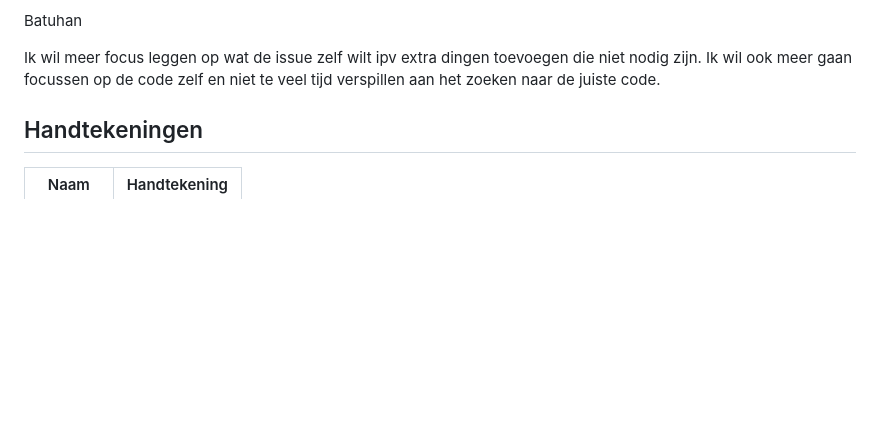
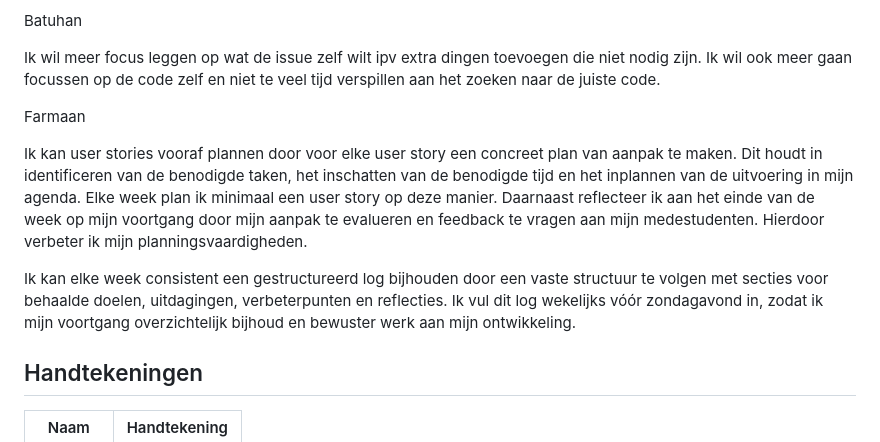
Before and after one commit to Zoiye1/Lucastars-Game, a Markdown page: docs/samenwerkingscontract.md, the part around the change. GitHub-like rendering; blank space fills up the shorter version.

Commit message:
DOCS: (farmaan) leerdoelen toegevoegd in samenwerkingscontract

```diff
--- a/docs/samenwerkingscontract.md
+++ b/docs/samenwerkingscontract.md
@@ -91,6 +91,11 @@ Batuhan
 Ik wil meer focus leggen op wat de issue zelf wilt ipv extra dingen toevoegen die niet nodig zijn. Ik wil ook meer gaan focussen op de code zelf en niet te veel tijd verspillen aan het zoeken naar de juiste code.
 
 
+Farmaan
+
+Ik kan user stories vooraf plannen door voor elke user story een concreet plan van aanpak te maken. Dit houdt in identificeren van de benodigde taken, het inschatten van de benodigde tijd en het inplannen van de uitvoering in mijn agenda. Elke week plan ik minimaal een user story op deze manier. Daarnaast reflecteer ik aan het einde van de week op mijn voortgang door mijn aanpak te evalueren en feedback te vragen aan mijn medestudenten. Hierdoor verbeter ik mijn planningsvaardigheden.
+
+Ik kan elke week consistent een gestructureerd log bijhouden door een vaste structuur te volgen met secties voor behaalde doelen, uitdagingen, verbeterpunten en reflecties. Ik vul dit log wekelijks vóór zondagavond in, zodat ik mijn voortgang overzichtelijk bijhoud en bewuster werk aan mijn ontwikkeling.
 
 ## Handtekeningen
 
```
